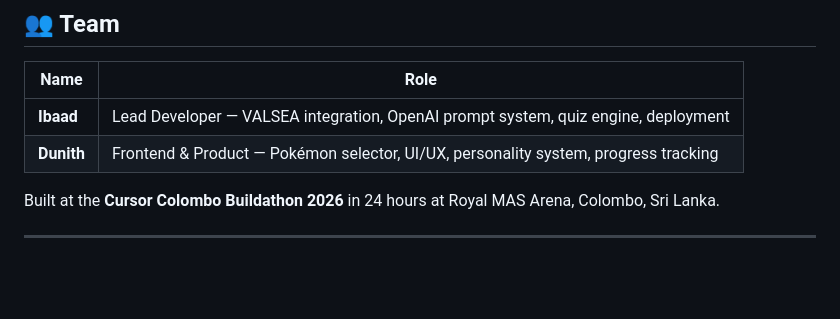
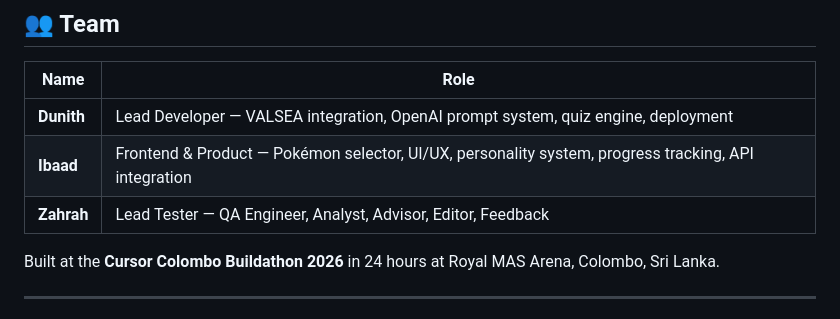
Before and after one commit to dkrnr/pokelearnz, a Markdown page: README.md, the part around the change. Drawn GitHub-style; blank space fills up the shorter version.

```diff
--- a/README.md
+++ b/README.md
@@ -130,8 +130,9 @@ Find **Vespiquen** and ask who is it's trainer and more.
 
 | Name | Role |
 |---|---|
-| **Ibaad** | Lead Developer — VALSEA integration, OpenAI prompt system, quiz engine, deployment |
-| **Dunith** | Frontend & Product — Pokémon selector, UI/UX, personality system, progress tracking |
+| **Dunith** | Lead Developer — VALSEA integration, OpenAI prompt system, quiz engine, deployment |
+| **Ibaad** | Frontend & Product — Pokémon selector, UI/UX, personality system, progress tracking, API integration |
+| **Zahrah** | Lead Tester — QA Engineer, Analyst, Advisor, Editor, Feedback   |
 
 Built at the **Cursor Colombo Buildathon 2026** in 24 hours at Royal MAS Arena, Colombo, Sri Lanka.
 
```
